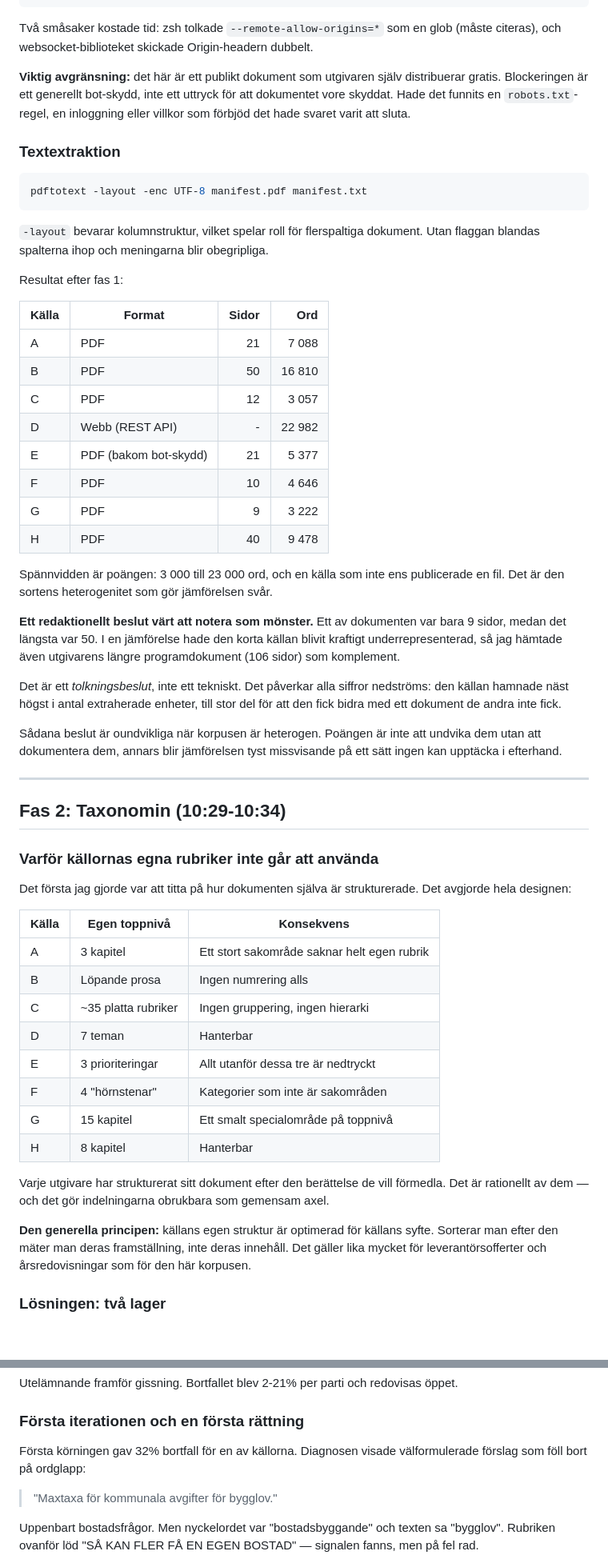
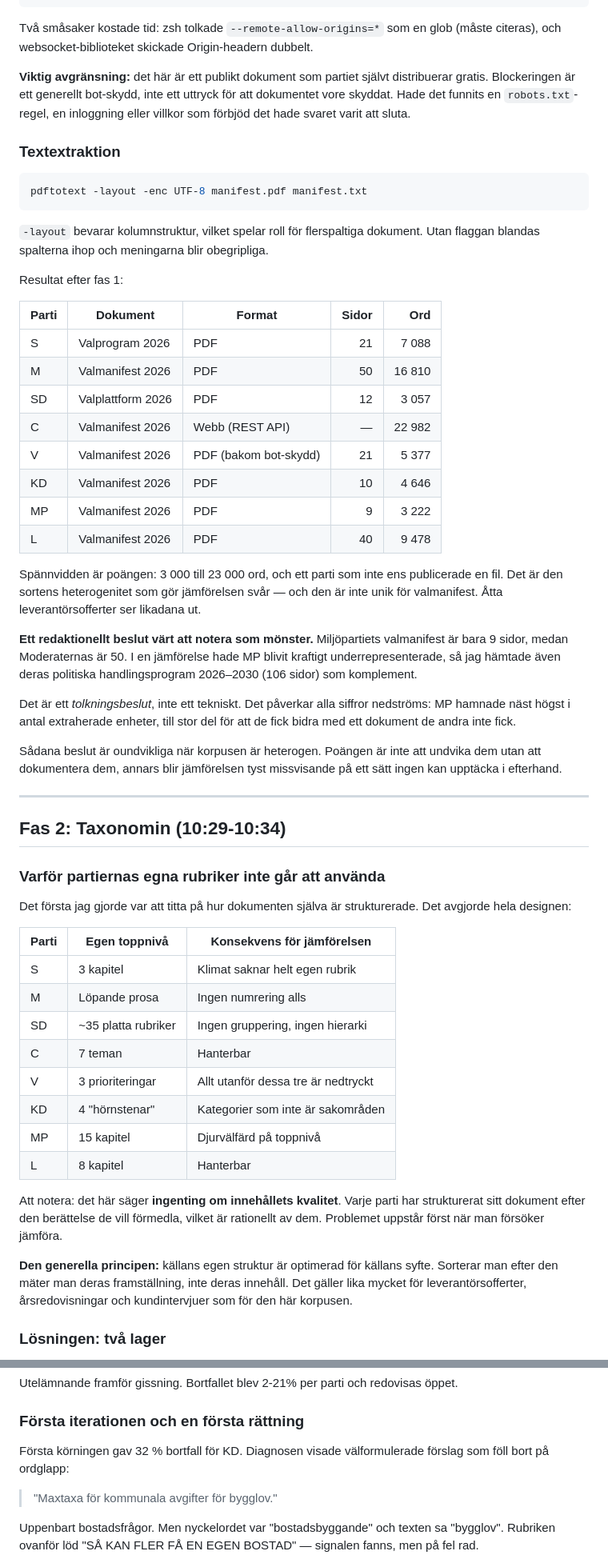
Before and after one commit to tandregbg/valet2026, a Markdown page: ARTIKEL.md, 2 parts joined by grey strips. Shown at 80% size. GitHub-like rendering; blank space fills up the shorter version.

```diff
--- a/ARTIKEL.md
+++ b/ARTIKEL.md
@@ -113,7 +118,7 @@ const b = await r.arrayBuffer();
 Två småsaker kostade tid: zsh tolkade `--remote-allow-origins=*` som en glob
 (måste citeras), och websocket-biblioteket skickade Origin-headern dubbelt.
 
-**Viktig avgränsning:** det här är ett publikt dokument som utgivaren själv
+**Viktig avgränsning:** det här är ett publikt dokument som partiet självt
 distribuerar gratis. Blockeringen är ett generellt bot-skydd, inte ett uttryck
 för att dokumentet vore skyddat. Hade det funnits en `robots.txt`-regel, en
 inloggning eller villkor som förbjöd det hade svaret varit att sluta.
@@ -129,28 +134,30 @@ dokument. Utan flaggan blandas spalterna ihop och meningarna blir obegripliga.
 
 Resultat efter fas 1:
 
-| Källa | Format | Sidor | Ord |
-|-------|--------|------:|----:|
-| A | PDF | 21 | 7 088 |
-| B | PDF | 50 | 16 810 |
-| C | PDF | 12 | 3 057 |
-| D | Webb (REST API) | - | 22 982 |
-| E | PDF (bakom bot-skydd) | 21 | 5 377 |
-| F | PDF | 10 | 4 646 |
-| G | PDF | 9 | 3 222 |
-| H | PDF | 40 | 9 478 |
+| Parti | Dokument | Format | Sidor | Ord |
+|-------|----------|--------|------:|----:|
+| S | Valprogram 2026 | PDF | 21 | 7 088 |
+| M | Valmanifest 2026 | PDF | 50 | 16 810 |
+| SD | Valplattform 2026 | PDF | 12 | 3 057 |
+| C | Valmanifest 2026 | Webb (REST API) | — | 22 982 |
+| V | Valmanifest 2026 | PDF (bakom bot-skydd) | 21 | 5 377 |
+| KD | Valmanifest 2026 | PDF | 10 | 4 646 |
+| MP | Valmanifest 2026 | PDF | 9 | 3 222 |
+| L | Valmanifest 2026 | PDF | 40 | 9 478 |
 
-Spännvidden är poängen: 3 000 till 23 000 ord, och en källa som inte ens
-publicerade en fil. Det är den sortens heterogenitet som gör jämförelsen svår.
+Spännvidden är poängen: 3 000 till 23 000 ord, och ett parti som inte ens
+publicerade en fil. Det är den sortens heterogenitet som gör jämförelsen svår
+— och den är inte unik för valmanifest. Åtta leverantörsofferter ser likadana
+ut.
 
-**Ett redaktionellt beslut värt att notera som mönster.** Ett av dokumenten
-var bara 9 sidor, medan det längsta var 50. I en jämförelse hade den korta
-källan blivit kraftigt underrepresenterad, så jag hämtade även utgivarens
-längre programdokument (106 sidor) som komplement.
+**Ett redaktionellt beslut värt att notera som mönster.** Miljöpartiets
+valmanifest är bara 9 sidor, medan Moderaternas är 50. I en jämförelse hade
+MP blivit kraftigt underrepresenterade, så jag hämtade även deras politiska
+handlingsprogram 2026–2030 (106 sidor) som komplement.
 
 Det är ett *tolkningsbeslut*, inte ett tekniskt. Det påverkar alla siffror
-nedströms: den källan hamnade näst högst i antal extraherade enheter, till
-stor del för att den fick bidra med ett dokument de andra inte fick.
+nedströms: MP hamnade näst högst i antal extraherade enheter, till stor del
+för att de fick bidra med ett dokument de andra inte fick.
 
 Sådana beslut är oundvikliga när korpusen är heterogen. Poängen är inte att
 undvika dem utan att dokumentera dem, annars blir jämförelsen tyst
@@ -160,30 +167,30 @@ missvisande på ett sätt ingen kan upptäcka i efterhand.
 
 ## Fas 2: Taxonomin (10:29-10:34)
 
-### Varför källornas egna rubriker inte går att använda
+### Varför partiernas egna rubriker inte går att använda
 
 Det första jag gjorde var att titta på hur dokumenten själva är strukturerade.
 Det avgjorde hela designen:
 
-| Källa | Egen toppnivå | Konsekvens |
-|-------|---------------|------------|
-| A | 3 kapitel | Ett stort sakområde saknar helt egen rubrik |
-| B | Löpande prosa | Ingen numrering alls |
-| C | ~35 platta rubriker | Ingen gruppering, ingen hierarki |
-| D | 7 teman | Hanterbar |
-| E | 3 prioriteringar | Allt utanför dessa tre är nedtryckt |
-| F | 4 "hörnstenar" | Kategorier som inte är sakområden |
-| G | 15 kapitel | Ett smalt specialområde på toppnivå |
-| H | 8 kapitel | Hanterbar |
+| Parti | Egen toppnivå | Konsekvens för jämförelsen |
+|-------|---------------|----------------------------|
+| S | 3 kapitel | Klimat saknar helt egen rubrik |
+| M | Löpande prosa | Ingen numrering alls |
+| SD | ~35 platta rubriker | Ingen gruppering, ingen hierarki |
+| C | 7 teman | Hanterbar |
+| V | 3 prioriteringar | Allt utanför dessa tre är nedtryckt |
+| KD | 4 "hörnstenar" | Kategorier som inte är sakområden |
+| MP | 15 kapitel | Djurvälfärd på toppnivå |
+| L | 8 kapitel | Hanterbar |
 
-Varje utgivare har strukturerat sitt dokument efter den berättelse de vill
-förmedla. Det är rationellt av dem — och det gör indelningarna obrukbara som
-gemensam axel.
+Att notera: det här säger **ingenting om innehållets kvalitet**. Varje parti
+har strukturerat sitt dokument efter den berättelse de vill förmedla, vilket
+är rationellt av dem. Problemet uppstår först när man försöker jämföra.
 
 **Den generella principen:** källans egen struktur är optimerad för källans
 syfte. Sorterar man efter den mäter man deras framställning, inte deras
-innehåll. Det gäller lika mycket för leverantörsofferter och årsredovisningar
-som för den här korpusen.
+innehåll. Det gäller lika mycket för leverantörsofferter, årsredovisningar
+och kundintervjuer som för den här korpusen.
 
 ### Lösningen: två lager
 
@@ -291,8 +298,8 @@ Utelämnande framför gissning. Bortfallet blev 2-21% per parti och redovisas
 
 ### Första iterationen och en första rättning
 
-Första körningen gav 32% bortfall för en av källorna. Diagnosen visade
-välformulerade förslag som föll bort på ordglapp:
+Första körningen gav 32 % bortfall för KD. Diagnosen visade välformulerade
+förslag som föll bort på ordglapp:
 
 > "Maxtaxa för kommunala avgifter för bygglov."
 
```
Also changed, not shown: other parts of ARTIKEL.md (+106 -64 lines), README.md (+7 -0 lines).
